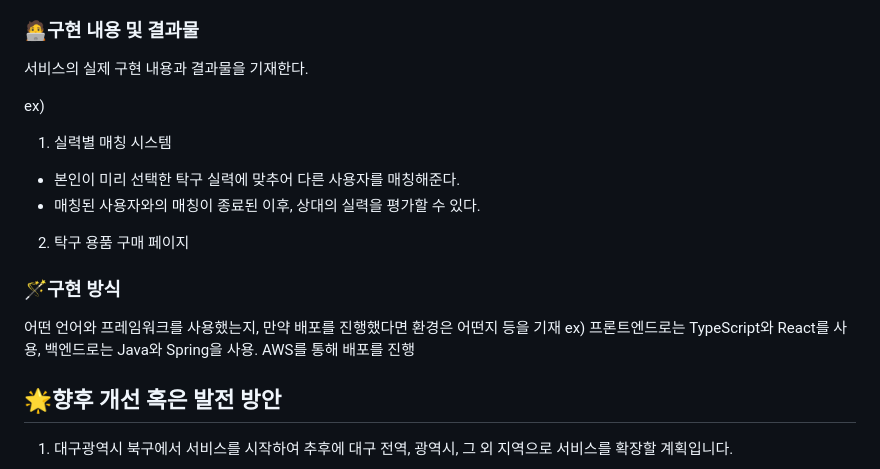
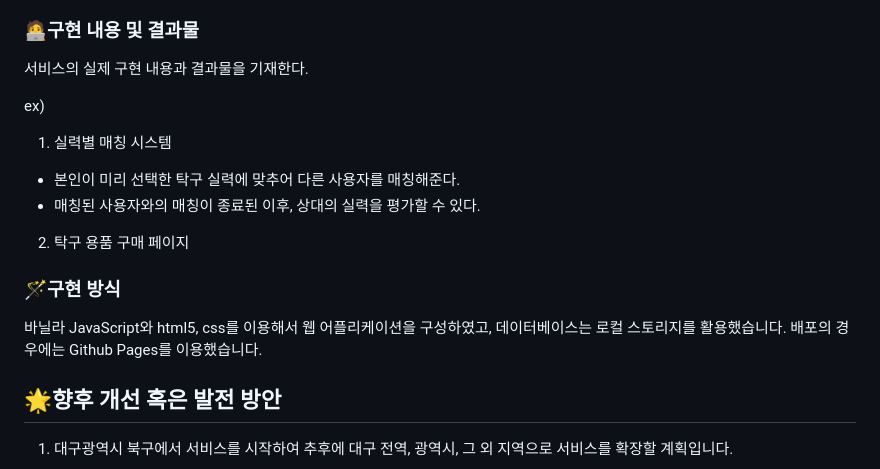
Before and after one commit to g1nya2/Who-painted-my-t-shirt-, a Markdown page: README.md, the part around the change. Rendered like a GitHub page.

```diff
--- a/README.md
+++ b/README.md
@@ -65,6 +65,8 @@
 ### 🧑‍💻구현 내용 및 결과물
 서비스의 실제 구현 내용과 결과물을 기재한다.
 
+
+
 ex)
 1. 실력별 매칭 시스템
   - 본인이 미리 선택한 탁구 실력에 맞추어 다른 사용자를 매칭해준다.
@@ -72,8 +74,8 @@ ex)
 2. 탁구 용품 구매 페이지
 
 ### 🪄구현 방식
-어떤 언어와 프레임워크를 사용했는지, 만약 배포를 진행했다면 환경은 어떤지 등을 기재
-ex) 프론트엔드로는 TypeScript와 React를 사용, 백엔드로는 Java와 Spring을 사용. AWS를 통해 배포를 진행
+
+바닐라 JavaScript와 html5, css를 이용해서 웹 어플리케이션을 구성하였고, 데이터베이스는 로컬 스토리지를 활용했습니다. 배포의 경우에는 Github Pages를 이용했습니다.
 
 ## 🌟향후 개선 혹은 발전 방안
 
```
